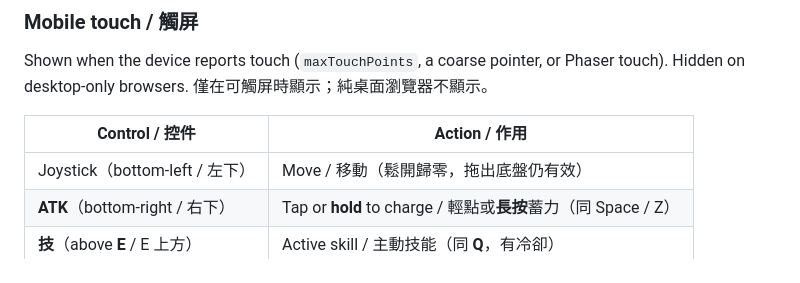
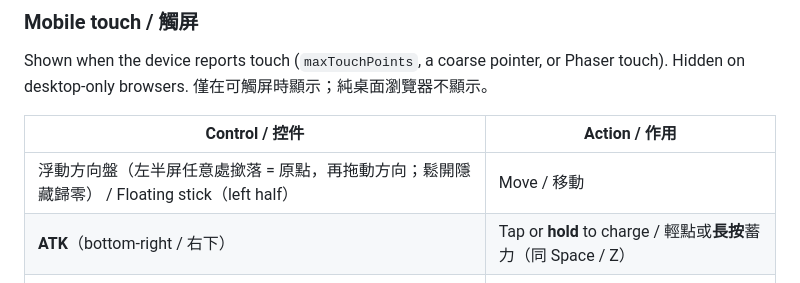
Before and after one commit to KingsleyKwan/Shining-Soul-2, a Markdown page: README.md, the part around the change. Rendered like a GitHub page.

Commit message:
docs: note floating left-half virtual stick UX

```diff
--- a/README.md
+++ b/README.md
@@ -79,7 +79,7 @@ Shown when the device reports touch (`maxTouchPoints`, a coarse pointer, or Phas
 
 | Control / 控件 | Action / 作用 |
 |----------------|---------------|
-| Joystick（bottom-left / 左下） | Move / 移動（鬆開歸零，拖出底盤仍有效） |
+| 浮動方向盤（左半屏任意處撳落 = 原點，再拖動方向；鬆開隱藏歸零） / Floating stick（left half） | Move / 移動 |
 | **ATK**（bottom-right / 右下） | Tap or **hold** to charge / 輕點或**長按**蓄力（同 Space / Z） |
 | **技**（above **E** / E 上方） | Active skill / 主動技能（同 **Q**，有冷卻） |
 | **E**（beside ATK / 攻擊鍵旁） | Open chest / 開箱（同鍵盤 E） |
```
